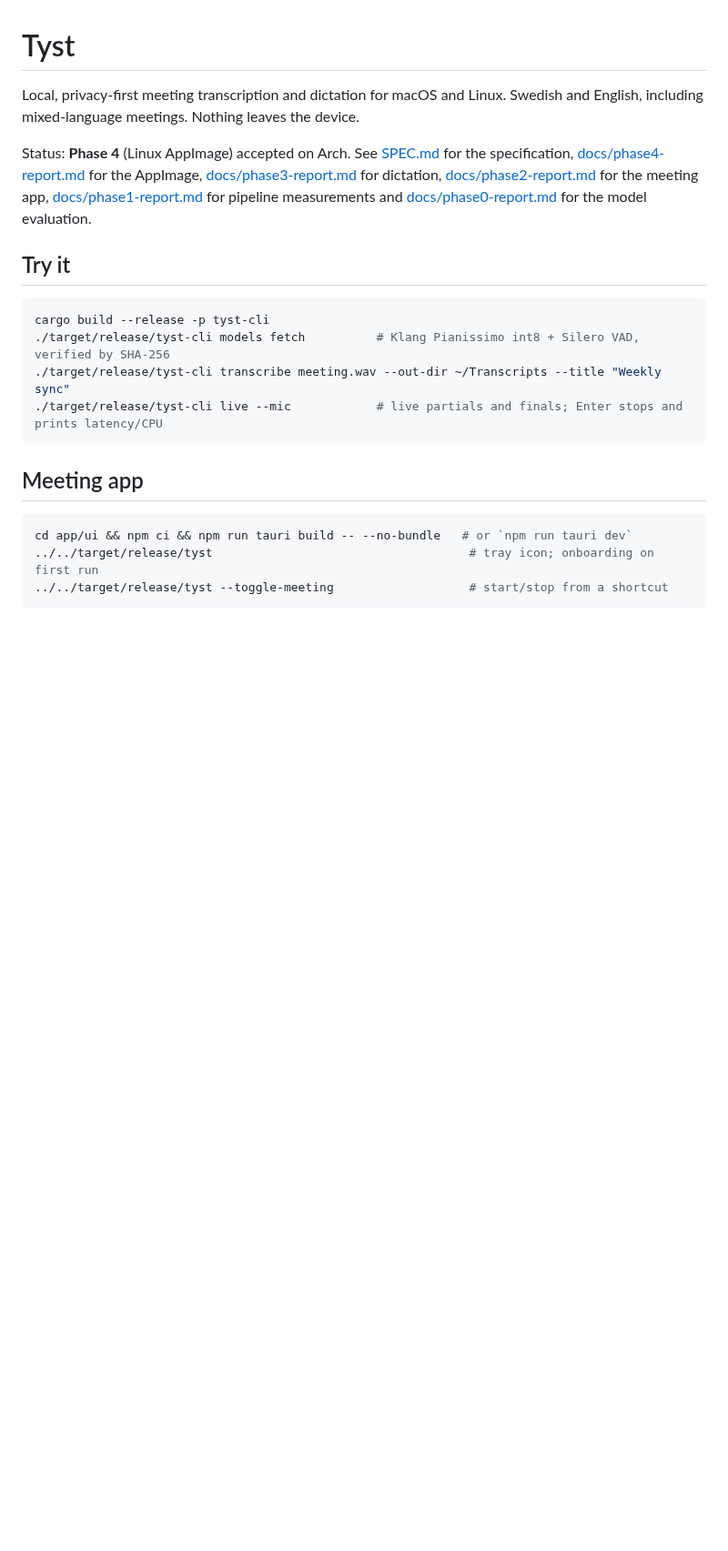
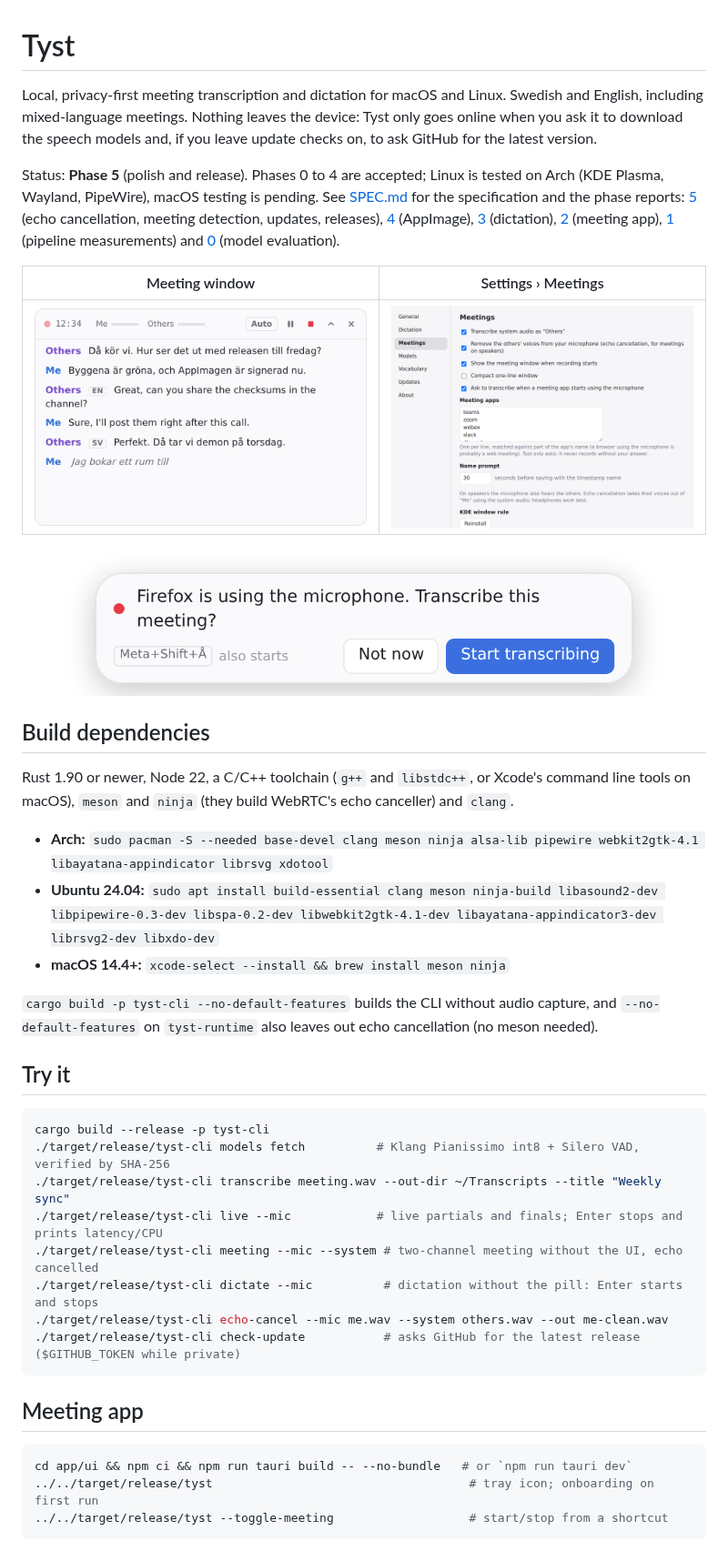
Before and after one commit to Engfors/tyst, a Markdown page: README.md, the part around one of its changes. Shown at 91% size. GitHub-like rendering; pictures changed too: docs/screenshots/detect-prompt.png (added), docs/screenshots/meeting.png (added), docs/screenshots/settings.png (added); blank space fills up the shorter version.

````diff
--- a/README.md
+++ b/README.md
@@ -1,13 +1,34 @@
 # Tyst
 
 Local, privacy-first meeting transcription and dictation for macOS and Linux. Swedish and English,
-including mixed-language meetings. Nothing leaves the device.
+including mixed-language meetings. Nothing leaves the device: Tyst only goes online when you ask it
+to download the speech models and, if you leave update checks on, to ask GitHub for the latest
+version.
 
-Status: **Phase 4** (Linux AppImage) accepted on Arch. See [SPEC.md](SPEC.md) for the specification,
-[docs/phase4-report.md](docs/phase4-report.md) for the AppImage, [docs/phase3-report.md](docs/phase3-report.md)
-for dictation, [docs/phase2-report.md](docs/phase2-report.md) for the meeting app,
-[docs/phase1-report.md](docs/phase1-report.md) for pipeline measurements and
-[docs/phase0-report.md](docs/phase0-report.md) for the model evaluation.
+Status: **Phase 5** (polish and release). Phases 0 to 4 are accepted; Linux is tested on Arch (KDE
+Plasma, Wayland, PipeWire), macOS testing is pending. See [SPEC.md](SPEC.md) for the specification and
+the phase reports: [5](docs/phase5-report.md) (echo cancellation, meeting detection, updates,
+releases), [4](docs/phase4-report.md) (AppImage), [3](docs/phase3-report.md) (dictation),
+[2](docs/phase2-report.md) (meeting app), [1](docs/phase1-report.md) (pipeline measurements) and
+[0](docs/phase0-report.md) (model evaluation).
+
+| Meeting window | Settings › Meetings |
+| --- | --- |
+| ![The floating meeting window with Me and Others lines in Swedish and English](docs/screenshots/meeting.png) | ![Settings, Meetings tab with echo cancellation and meeting detection](docs/screenshots/settings.png) |
+
+![The dictation pill asking whether to transcribe when Firefox starts using the microphone](docs/screenshots/detect-prompt.png)
+
+## Build dependencies
+
+Rust 1.90 or newer, Node 22, a C/C++ toolchain (`g++` and `libstdc++`, or Xcode's command line tools
+on macOS), `meson` and `ninja` (they build WebRTC's echo canceller) and `clang`.
+
+- **Arch:** `sudo pacman -S --needed base-devel clang meson ninja alsa-lib pipewire webkit2gtk-4.1 libayatana-appindicator librsvg xdotool`
+- **Ubuntu 24.04:** `sudo apt install build-essential clang meson ninja-build libasound2-dev libpipewire-0.3-dev libspa-0.2-dev libwebkit2gtk-4.1-dev libayatana-appindicator3-dev librsvg2-dev libxdo-dev`
+- **macOS 14.4+:** `xcode-select --install && brew install meson ninja`
+
+`cargo build -p tyst-cli --no-default-features` builds the CLI without audio capture, and
+`--no-default-features` on `tyst-runtime` also leaves out echo cancellation (no meson needed).
 
 ## Try it
 
@@ -16,6 +37,10 @@ cargo build --release -p tyst-cli
 ./target/release/tyst-cli models fetch          # Klang Pianissimo int8 + Silero VAD, verified by SHA-256
 ./target/release/tyst-cli transcribe meeting.wav --out-dir ~/Transcripts --title "Weekly sync"
 ./target/release/tyst-cli live --mic            # live partials and finals; Enter stops and prints latency/CPU
+./target/release/tyst-cli meeting --mic --system # two-channel meeting without the UI, echo cancelled
+./target/release/tyst-cli dictate --mic          # dictation without the pill: Enter starts and stops
+./target/release/tyst-cli echo-cancel --mic me.wav --system others.wav --out me-clean.wav
+./target/release/tyst-cli check-update           # asks GitHub for the latest release ($GITHUB_TOKEN while private)
 ```
 
 ## Meeting app
````
Also changed, not shown: other parts of README.md (+58 -12 lines), CLAUDE.md (+12 -1 lines), docs/phase5-report.md (added, +107 -0 lines).
